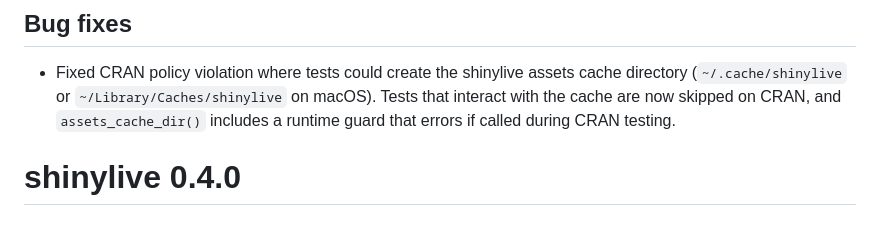
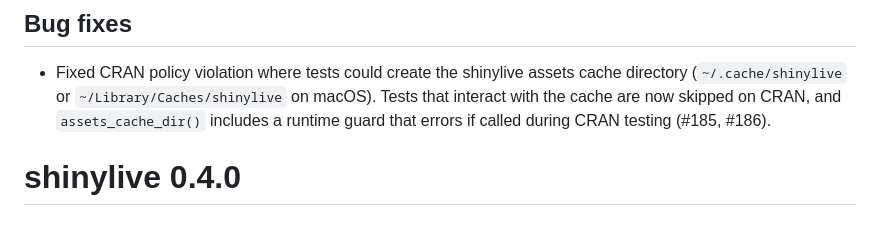
Before and after one commit to posit-dev/r-shinylive, a Markdown page: NEWS.md, the part around the change. Drawn GitHub-style.

Commit message:
Add issue and PR numbers to NEWS.md entry
Co-Authored-By: Claude Opus 4.6 <noreply@anthropic.com>

```diff
--- a/NEWS.md
+++ b/NEWS.md
@@ -6,7 +6,8 @@
   assets cache directory (`~/.cache/shinylive` or
   `~/Library/Caches/shinylive` on macOS). Tests that interact with the
   cache are now skipped on CRAN, and `assets_cache_dir()` includes a
-  runtime guard that errors if called during CRAN testing.
+  runtime guard that errors if called during CRAN testing
+  (#185, #186).
 
 # shinylive 0.4.0
 
```
